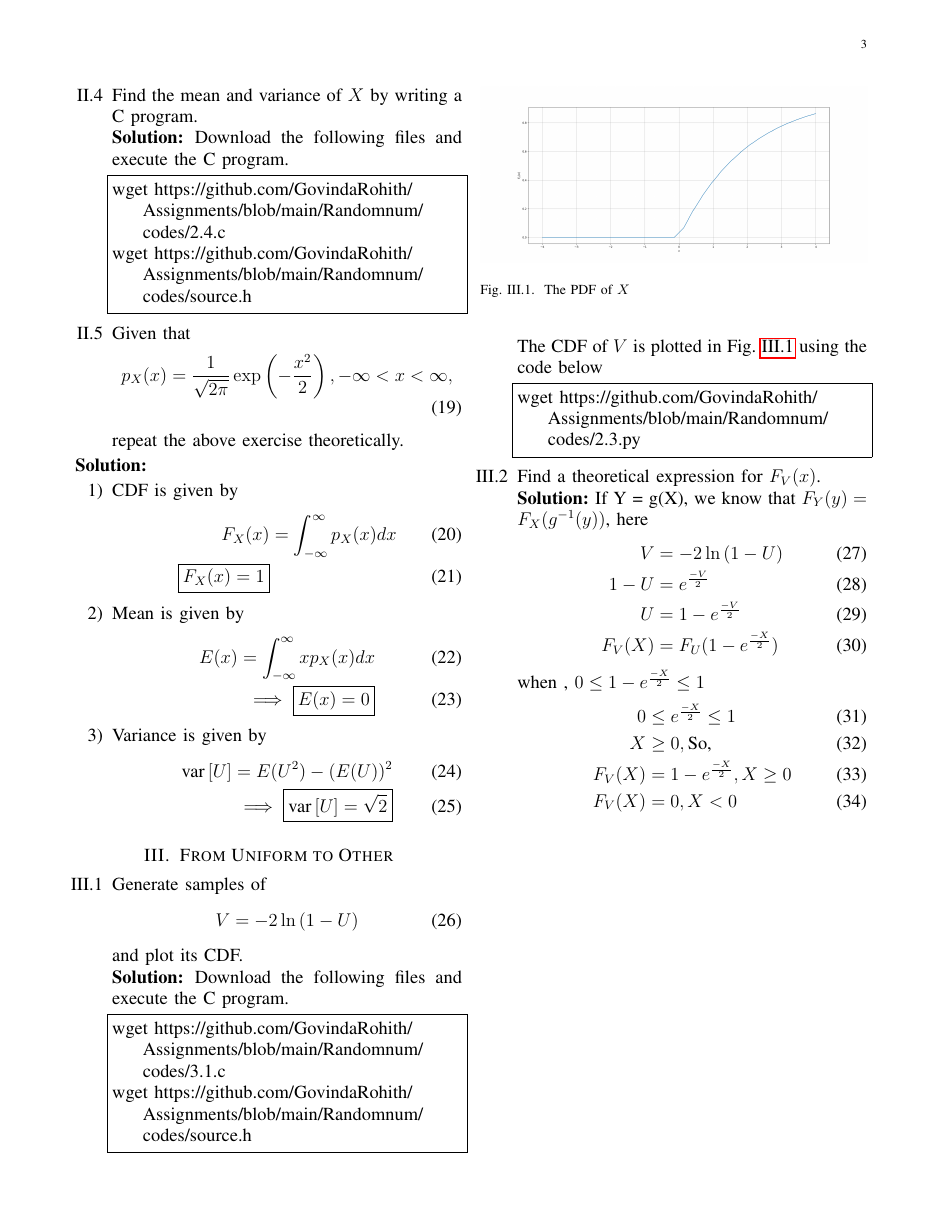
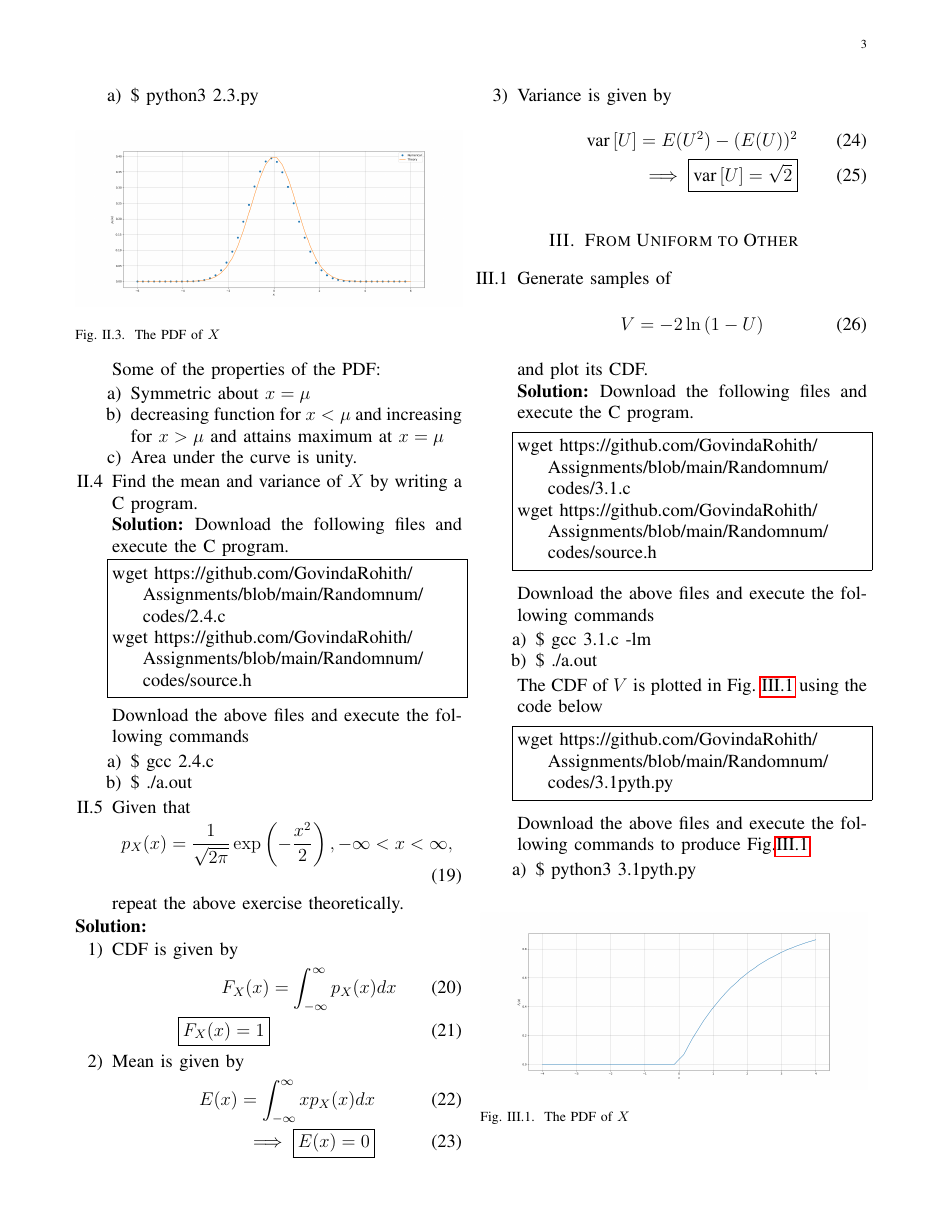
Before and after one commit to GovindaRohith/Assignments, a LaTeX paper (Randomnum/main.tex): page 3 of 3 before the commit and page 3 of 4 after it. Compiled offline with pdfLaTeX.

Commit message:
YEP
COMMIT2

```diff
--- a/Randomnum/main.tex
+++ b/Randomnum/main.tex
@@ -380,7 +401,10 @@ What properties does the PDF have?
 \begin{lstlisting}
 wget https://github.com/GovindaRohith/Assignments/blob/main/Randomnum/codes/2.3.py
 \end{lstlisting}
-
+Download the above files and execute the following commands to produce Fig.\ref{fig:2.3}
+\begin{enumerate}
+    \item \$ python3 2.3.py
+\end{enumerate}
 \begin{figure}[!h]
 \centering
 \includegraphics[width=\columnwidth]{./figs/2.3.png}
@@ -399,6 +423,11 @@ Some of the properties of the PDF:
 wget https://github.com/GovindaRohith/Assignments/blob/main/Randomnum/codes/2.4.c
 wget https://github.com/GovindaRohith/Assignments/blob/main/Randomnum/codes/source.h
 \end{lstlisting}
+Download the above files and execute the following commands
+\begin{enumerate}
+    \item \$ gcc 2.4.c
+    \item \$ ./a.out
+    \end{enumerate}
 \item Given that
 \begin{align}
 p_{X}(x) = \frac{1}{\sqrt{2\pi}}\exp\brak{-\frac{x^2}{2}}, -\infty < x < \infty,
@@ -440,11 +469,20 @@ and plot its CDF.  \\
 wget https://github.com/GovindaRohith/Assignments/blob/main/Randomnum/codes/3.1.c
 wget https://github.com/GovindaRohith/Assignments/blob/main/Randomnum/codes/source.h
 \end{lstlisting}
+Download the above files and execute the following commands
+\begin{enumerate}
+    \item \$ gcc 3.1.c -lm
+    \item \$ ./a.out
+    \end{enumerate}
 The CDF of $V$ is plotted in Fig. \ref{fig:3.1} using the code below
 \begin{lstlisting}
-wget https://github.com/GovindaRohith/Assignments/blob/main/Randomnum/codes/2.3.py
+wget https://github.com/GovindaRohith/Assignments/blob/main/Randomnum/codes/3.1pyth.py
 \end{lstlisting}
-\begin{figure}
+Download the above files and execute the following commands to produce Fig.\ref{fig:3.1}
+\begin{enumerate}
+    \item \$ python3 3.1pyth.py
+\end{enumerate}
+\begin{figure}[!h]
 \centering
 \includegraphics[width=\columnwidth]{./figs/3.1.png}
 \caption{The PDF of $X$}
```
Also changed, not shown: Randomnum/main.pdf, Randomnum/main.tex (27 more changed lines), 1 other file.
